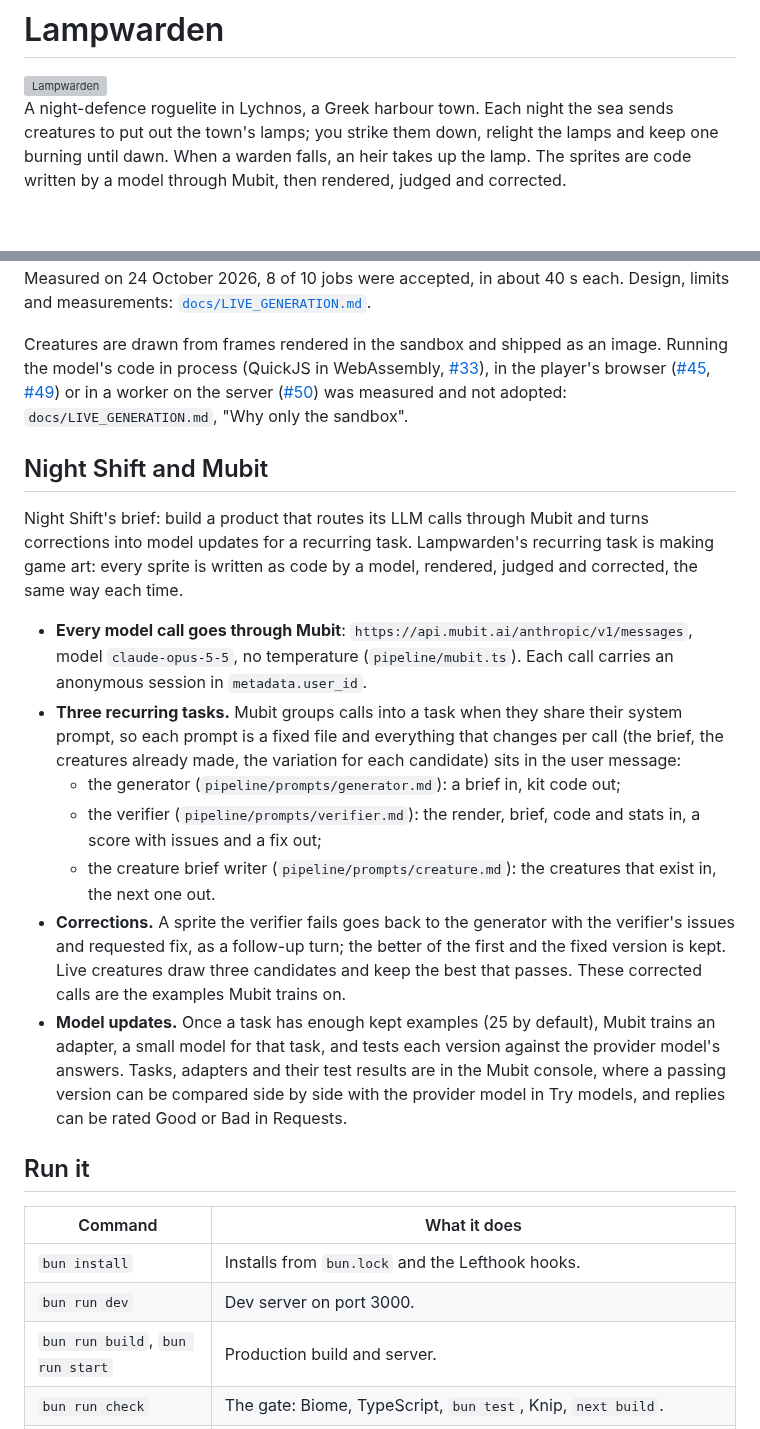
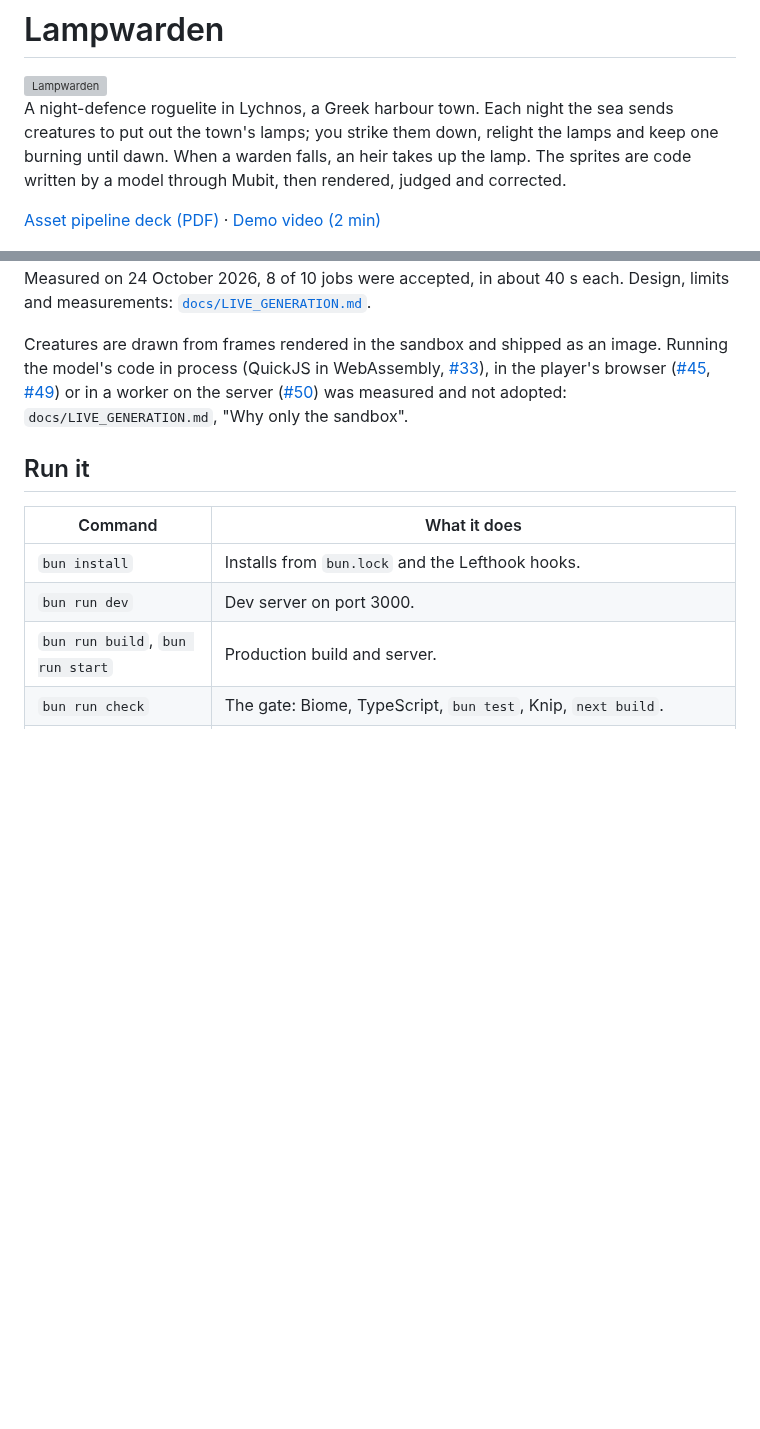
Before and after one commit to frostney/lampwarden, a Markdown page: README.md, 2 parts joined by grey strips. GitHub-like rendering; blank space fills up the shorter version; grey boxes are pictures that could not be loaded.

```diff
--- a/README.md
+++ b/README.md
@@ -3,6 +3,8 @@
 <img src="public/logo/logo.png" alt="Lampwarden" width="204">
 
 A night-defence roguelite in Lychnos, a Greek harbour town. Each night the sea sends creatures to put out the town's lamps; you strike them down, relight the lamps and keep one burning until dawn. When a warden falls, an heir takes up the lamp. The sprites are code written by a model through Mubit, then rendered, judged and corrected.
+
+[Asset pipeline deck (PDF)](docs/submission/lampwarden-asset-pipeline-deck.pdf) · [Demo video (2 min)](docs/submission/lampwarden-asset-pipeline-demo.mp4)
 
 ![Night 1 in Lychnos: a harpy claws at a lamp while a satyr and a cyclops come up from the shore, and the warden draws his bow](screenshot.png)
 
@@ -79,17 +98,6 @@ Starting a job is rate limited, to 12 an hour per visitor (a salted hash of the
 
 Creatures are drawn from frames rendered in the sandbox and shipped as an image. Running the model's code in process (QuickJS in WebAssembly, [#33](https://github.com/frostney/lampwarden/pull/33)), in the player's browser ([#45](https://github.com/frostney/lampwarden/pull/45), [#49](https://github.com/frostney/lampwarden/pull/49)) or in a worker on the server ([#50](https://github.com/frostney/lampwarden/pull/50)) was measured and not adopted: `docs/LIVE_GENERATION.md`, "Why only the sandbox".
 
-## Night Shift and Mubit
-
-Night Shift's brief: build a product that routes its LLM calls through Mubit and turns corrections into model updates for a recurring task. Lampwarden's recurring task is making game art: every sprite is written as code by a model, rendered, judged and corrected, the same way each time.
-- **Every model call goes through Mubit**: `https://api.mubit.ai/anthropic/v1/messages`, model `claude-opus-5-5`, no temperature (`pipeline/mubit.ts`). Each call carries an anonymous session in `metadata.user_id`.
-- **Three recurring tasks.** Mubit groups calls into a task when they share their system prompt, so each prompt is a fixed file and everything that changes per call (the brief, the creatures already made, the variation for each candidate) sits in the user message:
-  - the generator (`pipeline/prompts/generator.md`): a brief in, kit code out;
-  - the verifier (`pipeline/prompts/verifier.md`): the render, brief, code and stats in, a score with issues and a fix out;
-  - the creature brief writer (`pipeline/prompts/creature.md`): the creatures that exist in, the next one out.
-- **Corrections.** A sprite the verifier fails goes back to the generator with the verifier's issues and requested fix, as a follow-up turn; the better of the first and the fixed version is kept. Live creatures draw three candidates and keep the best that passes. These corrected calls are the examples Mubit trains on.
-- **Model updates.** Once a task has enough kept examples (25 by default), Mubit trains an adapter, a small model for that task, and tests each version against the provider model's answers. Tasks, adapters and their test results are in the Mubit console, where a passing version can be compared side by side with the provider model in Try models, and replies can be rated Good or Bad in Requests.
-
 ## Run it
 
 | Command                                | What it does                                                                                                                                                   |
```
Also changed, not shown: other parts of README.md (+17 -0 lines), docs/images/asset-pipeline.png (added), 2 other files.
